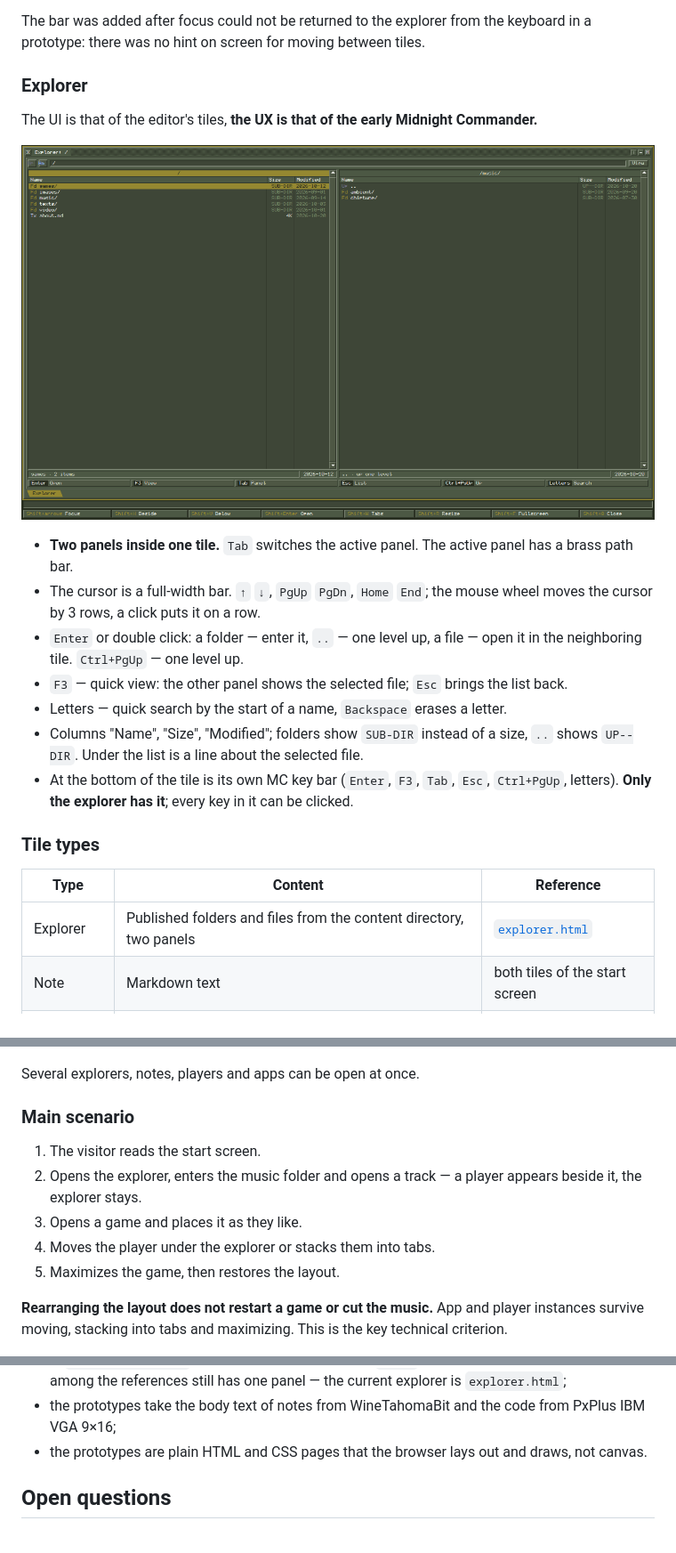
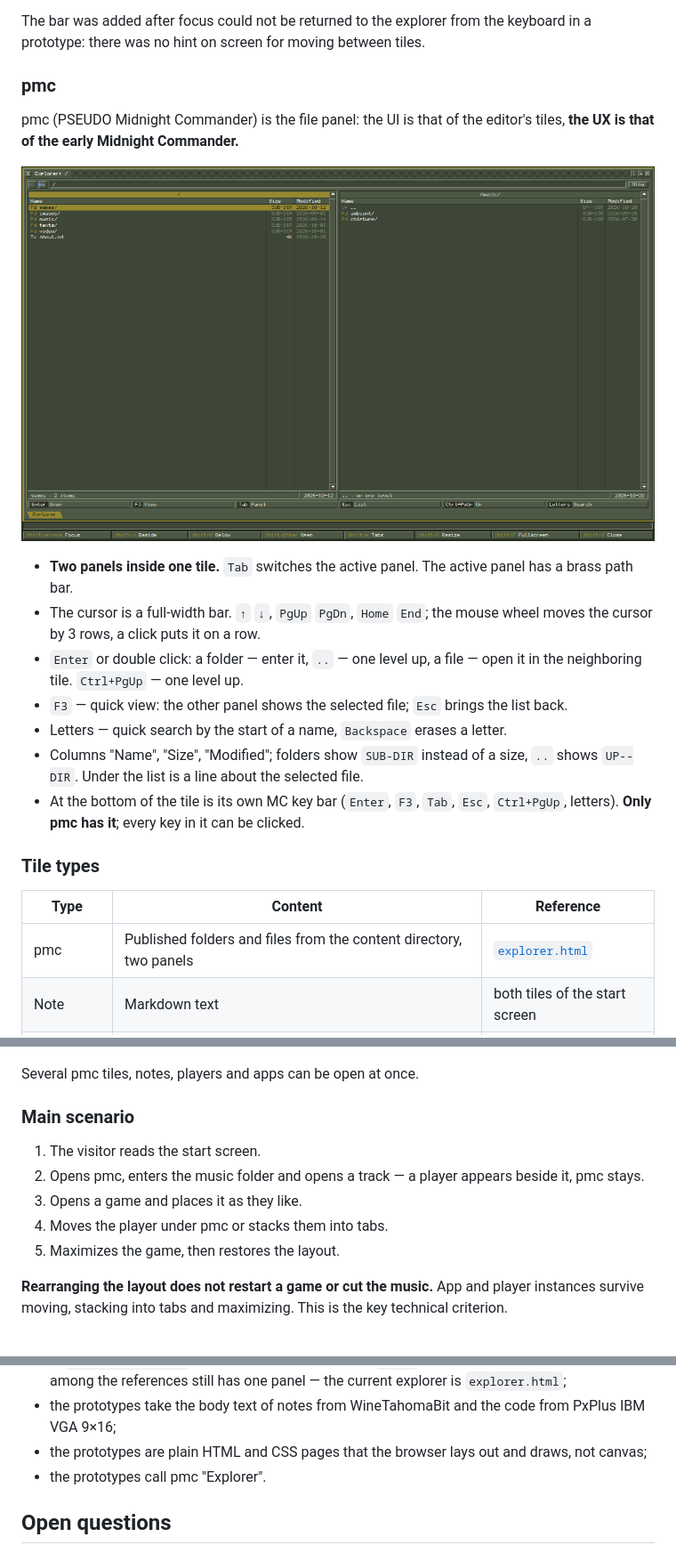
Before and after one commit to vydramain/milk-fumo, a Markdown page: README.md, 3 parts joined by grey strips. Shown at 89% size. Rendered like a GitHub page.

Commit message:
docs: Name the site's file panel pmc

```diff
--- a/README.md
+++ b/README.md
@@ -104,7 +104,7 @@ The modifier key is **Shift**: in a browser test Shift worked in every combinati
 
 The bar was added after focus could not be returned to the explorer from the keyboard in a prototype: there was no hint on screen for moving between tiles.
 
-### Explorer
+### pmc
 
-The UI is that of the editor's tiles, **the UX is that of the early Midnight Commander.**
+pmc (PSEUDO Midnight Commander) is the file panel: the UI is that of the editor's tiles, **the UX is that of the early Midnight Commander.**
 
@@ -116,13 +116,13 @@ The UI is that of the editor's tiles, **the UX is that of the early Midnight Com
 - `F3` — quick view: the other panel shows the selected file; `Esc` brings the list back.
 - Letters — quick search by the start of a name, `Backspace` erases a letter.
 - Columns "Name", "Size", "Modified"; folders show `SUB-DIR` instead of a size, `..` shows `UP--DIR`. Under the list is a line about the selected file.
-- At the bottom of the tile is its own MC key bar (`Enter`, `F3`, `Tab`, `Esc`, `Ctrl+PgUp`, letters). **Only the explorer has it**; every key in it can be clicked.
+- At the bottom of the tile is its own MC key bar (`Enter`, `F3`, `Tab`, `Esc`, `Ctrl+PgUp`, letters). **Only pmc has it**; every key in it can be clicked.
 
 ### Tile types
 
 | Type | Content | Reference |
 |---|---|---|
-| Explorer | Published folders and files from the content directory, two panels | [`explorer.html`](docs/prototypes/explorer.html) |
+| pmc | Published folders and files from the content directory, two panels | [`explorer.html`](docs/prototypes/explorer.html) |
 | Note | Markdown text | both tiles of the start screen |
 | Audio player | Time, position, buttons, volume, playlist from the folder | [`start-screen.html`](docs/prototypes/start-screen.html) |
 | Video player | Frame, Fit / 1x / 2x, loop; volume as a wheel on the left, position as a scale below | [`start-screen.html`](docs/prototypes/start-screen.html) |
@@ -131,14 +131,14 @@ The UI is that of the editor's tiles, **the UX is that of the early Midnight Com
 
 ![Tiles](docs/screenshots/tiles.png)
 
-Several explorers, notes, players and apps can be open at once.
+Several pmc tiles, notes, players and apps can be open at once.
 
 ### Main scenario
 
 1. The visitor reads the start screen.
-2. Opens the explorer, enters the music folder and opens a track — a player appears beside it, the explorer stays.
+2. Opens pmc, enters the music folder and opens a track — a player appears beside it, pmc stays.
 3. Opens a game and places it as they like.
-4. Moves the player under the explorer or stacks them into tabs.
+4. Moves the player under pmc or stacks them into tabs.
 5. Maximizes the game, then restores the layout.
 
 **Rearranging the layout does not restart a game or cut the music.** App and player instances survive moving, stacking into tabs and maximizing. This is the key technical criterion.
@@ -246,7 +246,8 @@ They open straight from the file in a browser (checked in Chromium). `explorer.h
 - `Shift+H`, `Shift+V`, `Shift+Enter` and `Shift+W` in `explorer.html` only say "not done";
 - in `start-screen.html` the environment bar has no "`Shift`+arrows Focus" cell, and the explorer among the references still has one panel — the current explorer is `explorer.html`;
 - the prototypes take the body text of notes from WineTahomaBit and the code from PxPlus IBM VGA 9×16;
-- the prototypes are plain HTML and CSS pages that the browser lays out and draws, not canvas.
+- the prototypes are plain HTML and CSS pages that the browser lays out and draws, not canvas;
+- the prototypes call pmc "Explorer".
 
 ## Open questions
 
```
Also changed, not shown: other parts of README.md (+9 -9 lines).
